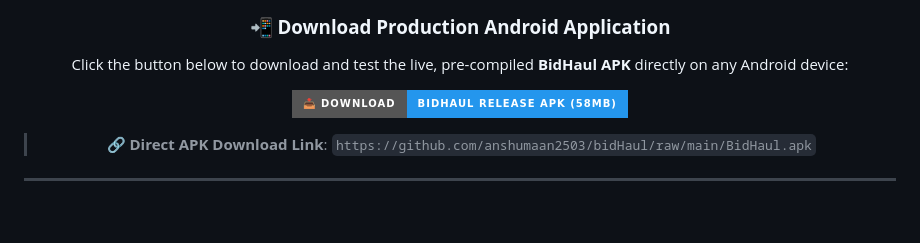
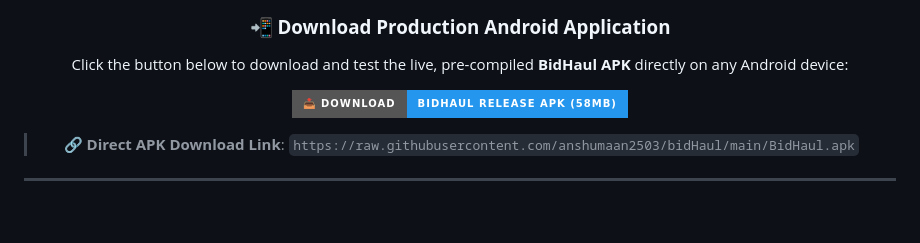
Before and after one commit to anshumaan2503/bidHaul, a Markdown page: README.md, the part around one of its changes. Rendered like a GitHub page; badges without logos.

Commit message:
fix: Update APK download URL to direct raw.githubusercontent.com stream for instant browser download

```diff
--- a/README.md
+++ b/README.md
@@ -22,5 +22,5 @@
 
-  > 🔗 **Direct APK Download Link**: `https://github.com/anshumaan2503/bidHaul/raw/main/BidHaul.apk`
+  > 🔗 **Direct APK Download Link**: `https://raw.githubusercontent.com/anshumaan2503/bidHaul/main/BidHaul.apk`
 
   ---
 
```
Also changed, not shown: other parts of README.md (+1 -1 lines), FINAL_PROJECT_SUBMISSION_REPORT.md (+1 -1 lines).
